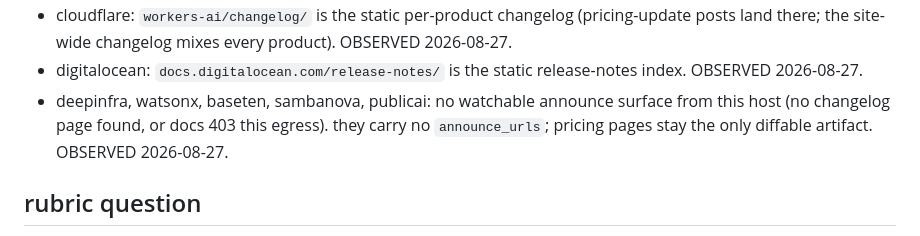
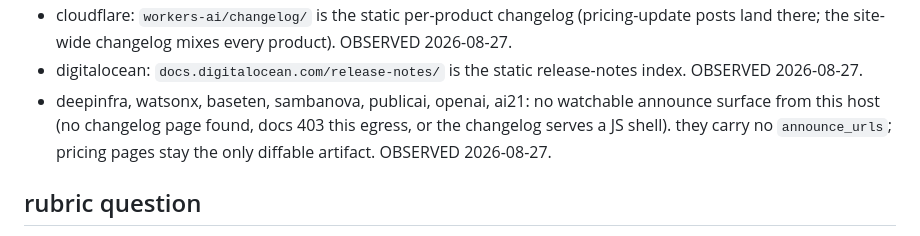
Before and after one commit to uwuclxdy/ai-pricelog, a Markdown page: .github/claude-pass/prompt.md, the part around the change. Rendered like a GitHub page.

Commit message:
docs(claude-pass): sync the announce-channels quirks snapshot

```diff
--- a/.github/claude-pass/prompt.md
+++ b/.github/claude-pass/prompt.md
@@ -72,7 +72,7 @@ billing-rule announcement surfaces per provider, watched every run via `provider
 - avian: no watchable surface: homepage banners only, x/linkedin gated. it carries no `announce_urls`; the pricing pages stay the only diffable artifact.
 - cloudflare: `workers-ai/changelog/` is the static per-product changelog (pricing-update posts land there; the site-wide changelog mixes every product). OBSERVED 2026-08-27.
 - digitalocean: `docs.digitalocean.com/release-notes/` is the static release-notes index. OBSERVED 2026-08-27.
-- deepinfra, watsonx, baseten, sambanova, publicai: no watchable announce surface from this host (no changelog page found, or docs 403 this egress). they carry no `announce_urls`; pricing pages stay the only diffable artifact. OBSERVED 2026-08-27.
+- deepinfra, watsonx, baseten, sambanova, publicai, openai, ai21: no watchable announce surface from this host (no changelog page found, docs 403 this egress, or the changelog serves a JS shell). they carry no `announce_urls`; pricing pages stay the only diffable artifact. OBSERVED 2026-08-27.
 
 ## rubric question
 
```
